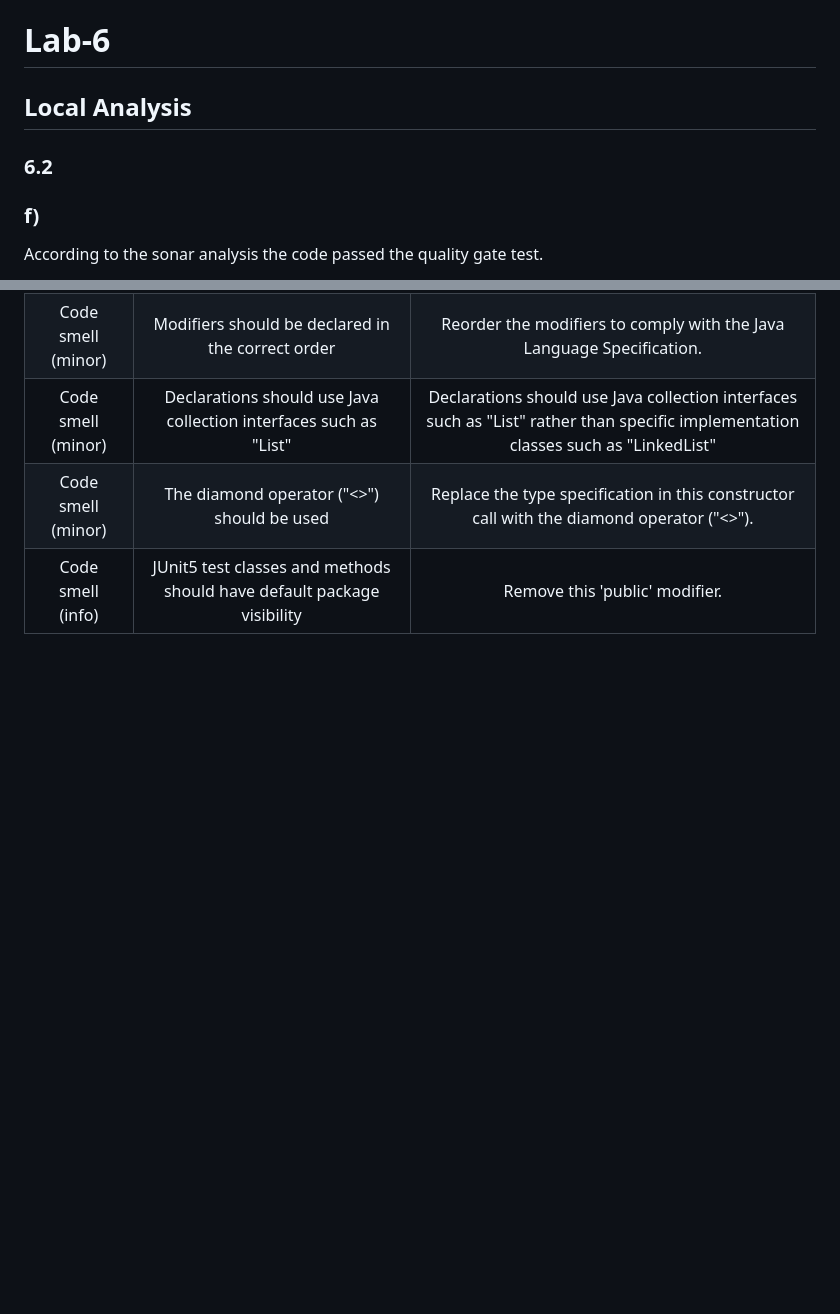
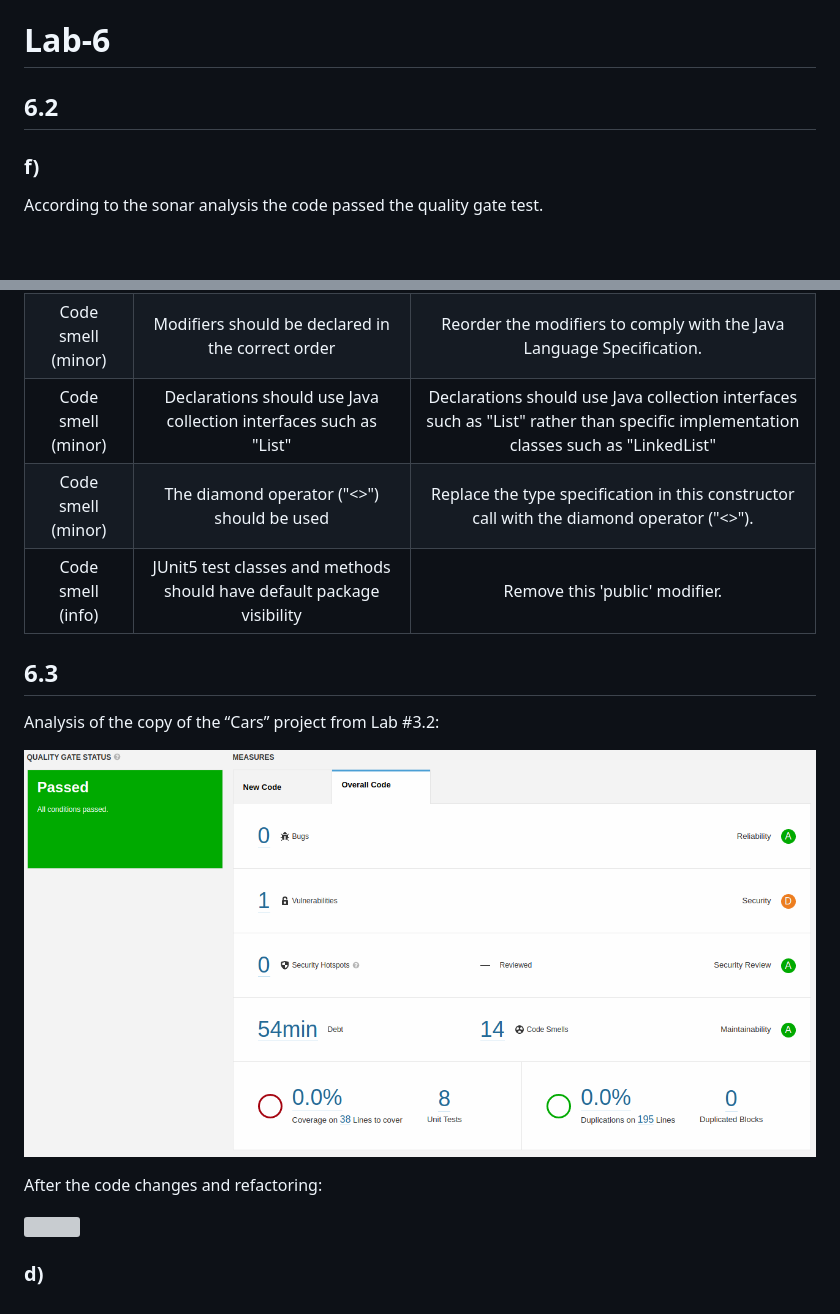
Before and after one commit to daniff15/tqs_98498, a Markdown page: lab6/README.md, 2 parts joined by grey strips. Drawn GitHub-style; pictures changed too: lab6/img/antes_lab6_3.png (added); blank space fills up the shorter version; grey boxes are pictures that could not be loaded.

Commit message:
start lab6_3

```diff
--- a/lab6/README.md
+++ b/lab6/README.md
@@ -1,8 +1,6 @@
 # Lab-6
 
-## Local Analysis
-
-### 6.2
+## 6.2
 
 ### f)
 
@@ -25,3 +23,15 @@ Although it has passed, we can see that it has a bug and a security hotspot (wea
 | Code smell (minor) |         Declarations should use Java collection interfaces such as "List"         | Declarations should use Java collection interfaces such as "List" rather than specific implementation classes such as "LinkedList" |
 | Code smell (minor) |                    The diamond operator ("<>") should be used                     |                     Replace the type specification in this constructor call with the diamond operator ("<>").                      |
 | Code smell (info)  |      JUnit5 test classes and methods should have default package visibility       |                                                   Remove this 'public' modifier.                                                   |
+
+## 6.3
+
+Analysis of the copy of the “Cars” project from Lab #3.2:
+
+![](img/antes_lab6_3.png)
+
+After the code changes and refactoring:
+
+![](img/depois_lab6_3.png)
+
+### d)
```
Also changed, not shown: 3 other files.
